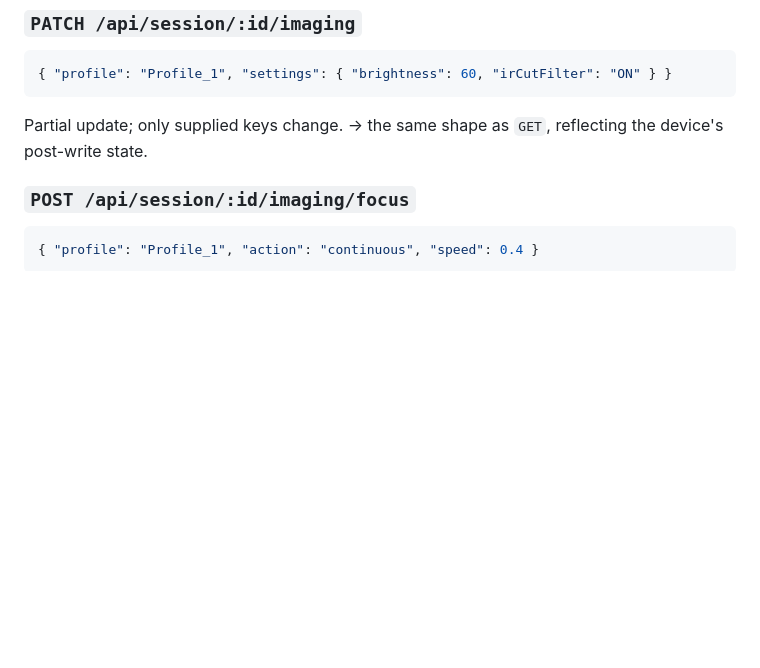
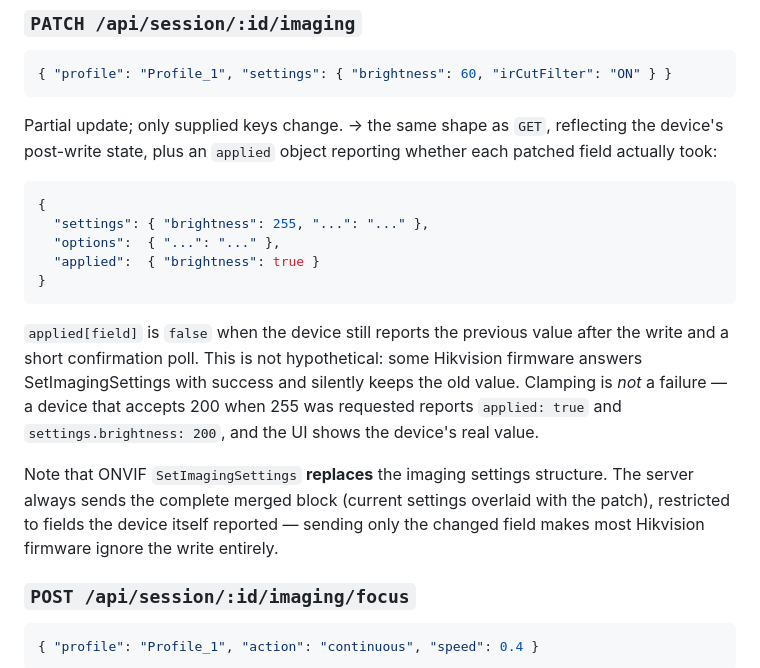
Before and after one commit to Emre-Diricanli/onvif_controller, a Markdown page: API.md, the part around the change. GitHub-like rendering; blank space fills up the shorter version.

````diff
--- a/API.md
+++ b/API.md
@@ -232,7 +232,29 @@ what is present, and slider bounds come from `options` — never hardcoded.
 { "profile": "Profile_1", "settings": { "brightness": 60, "irCutFilter": "ON" } }
 ```
 Partial update; only supplied keys change.
-→ the same shape as `GET`, reflecting the device's post-write state.
+→ the same shape as `GET`, reflecting the device's post-write state, plus an
+`applied` object reporting whether each patched field actually took:
+
+```json
+{
+  "settings": { "brightness": 255, "...": "..." },
+  "options":  { "...": "..." },
+  "applied":  { "brightness": true }
+}
+```
+
+`applied[field]` is `false` when the device still reports the previous value
+after the write and a short confirmation poll. This is not hypothetical: some
+Hikvision firmware answers SetImagingSettings with success and silently keeps
+the old value. Clamping is *not* a failure — a device that accepts 200 when 255
+was requested reports `applied: true` and `settings.brightness: 200`, and the UI
+shows the device's real value.
+
+Note that ONVIF `SetImagingSettings` **replaces** the imaging settings
+structure. The server always sends the complete merged block (current settings
+overlaid with the patch), restricted to fields the device itself reported —
+sending only the changed field makes most Hikvision firmware ignore the write
+entirely.
 
 ### `POST /api/session/:id/imaging/focus`
 ```json
````
Also changed, not shown: README.md (+15 -0 lines).
